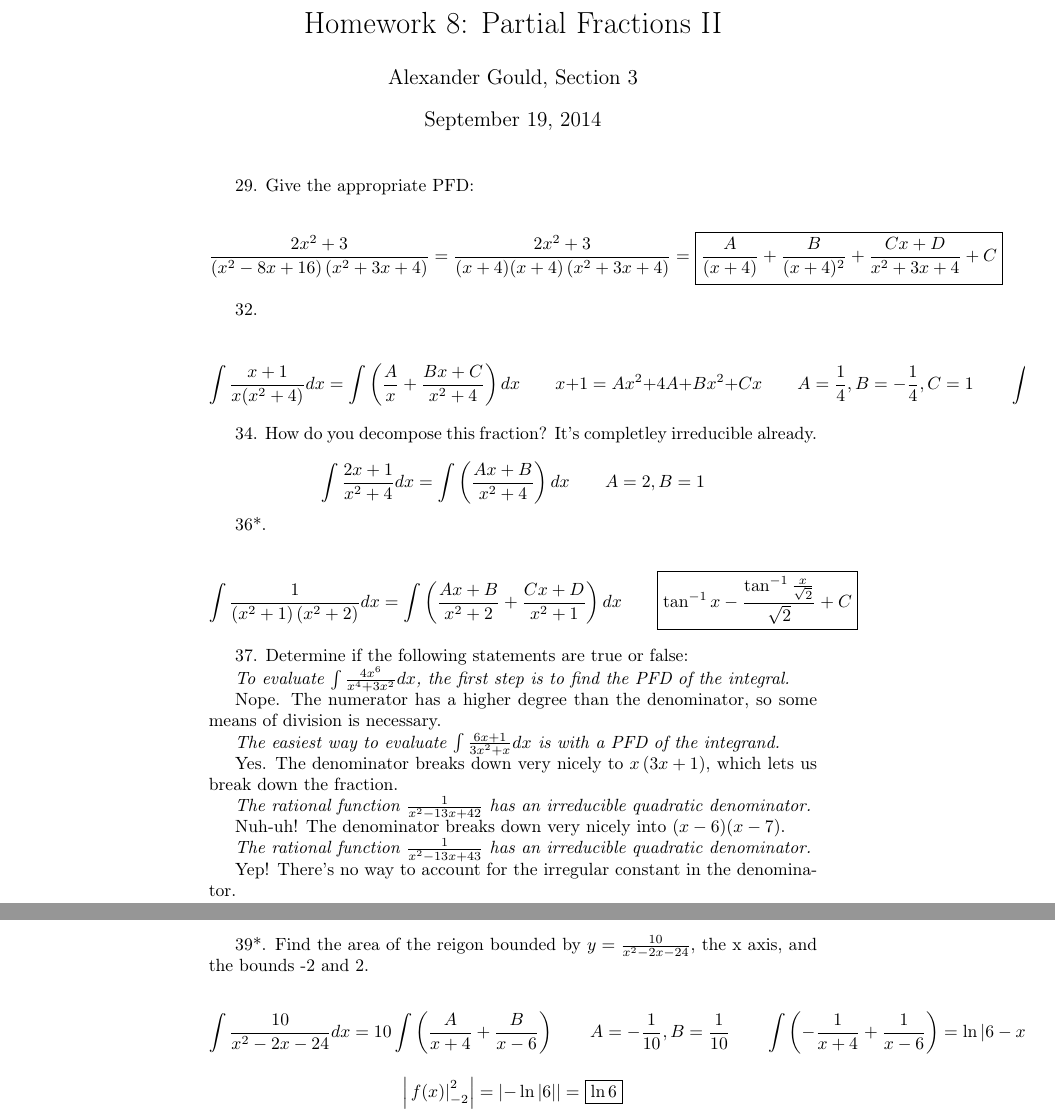
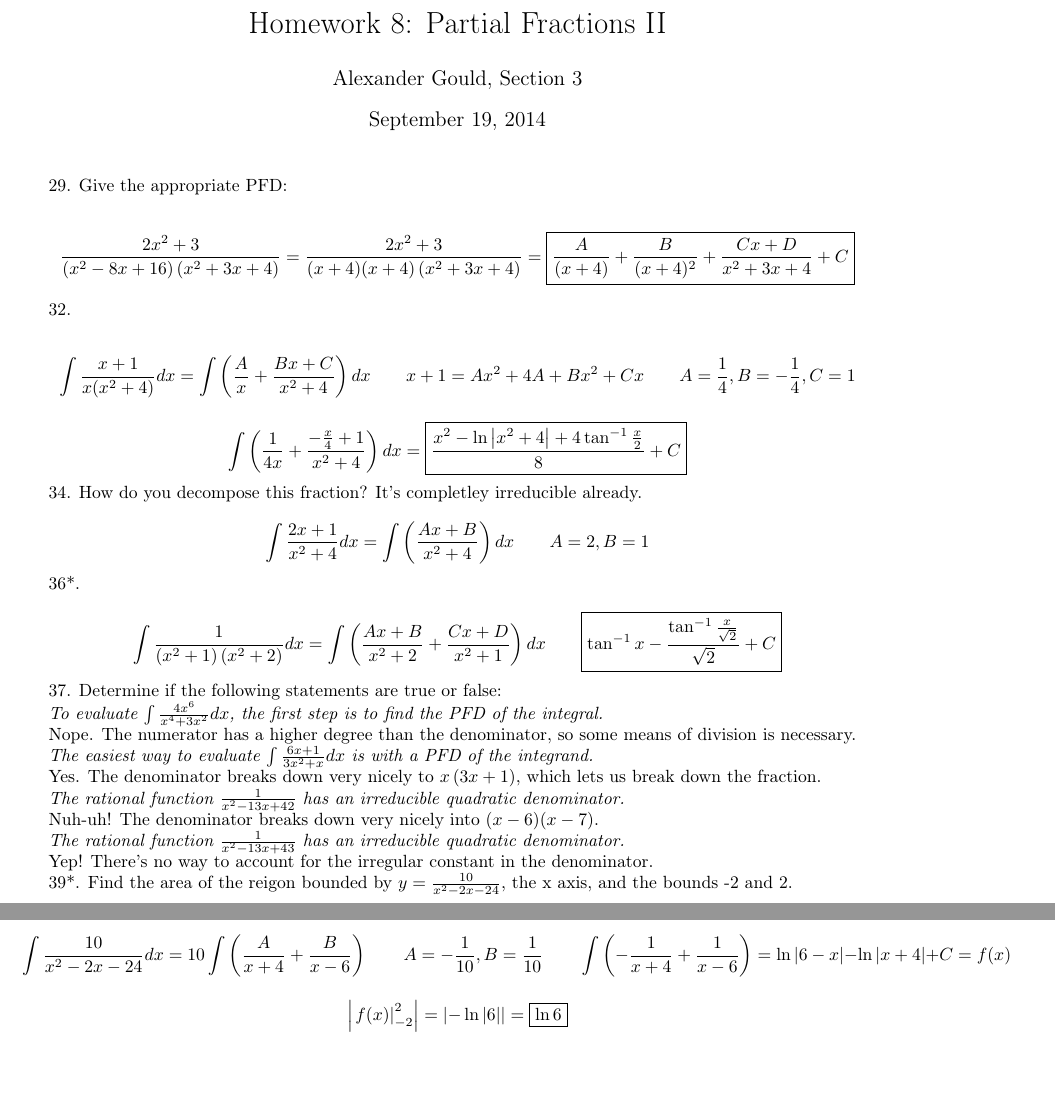
Before and after one commit to a7a00/Stufts, a LaTeX problem sheet (Calculus/Homework/HW8.tex): two parts of pages 1 and 2 of 2, joined at a grey line, cut so that both start at the same text, the shorter picture padded with empty space. Compiled offline with pdfLaTeX.

Commit message:
Fixed Formatting

```diff
--- a/Calculus/Homework/HW8.tex
+++ b/Calculus/Homework/HW8.tex
@@ -3,6 +3,8 @@
 \documentclass[english]{article}
 \usepackage[T1]{fontenc}
 \usepackage[latin9]{inputenc}
+\usepackage{geometry}
+\geometry{verbose,lmargin=1cm}
 \usepackage{amsmath}
 \usepackage{esint}
 
@@ -36,7 +38,12 @@
 32.
 
 \[
-\int\frac{x+1}{x(x^{2}+4)}dx=\int\left(\frac{A}{x}+\frac{Bx+C}{x^{2}+4}\right)dx\qquad x+1=Ax^{2}+4A+Bx^{2}+Cx\qquad A=\frac{1}{4},B=-\frac{1}{4},C=1\qquad\int\left(\frac{1}{4x}+\frac{-\frac{x}{4}+1}{x^{2}+4}\right)dx=\boxed{\frac{x^{2}-\ln\left|x^{2}+4\right|+4\tan^{-1}\frac{x}{2}}{8}+C}
+\int\frac{x+1}{x(x^{2}+4)}dx=\int\left(\frac{A}{x}+\frac{Bx+C}{x^{2}+4}\right)dx\qquad x+1=Ax^{2}+4A+Bx^{2}+Cx\qquad A=\frac{1}{4},B=-\frac{1}{4},C=1
+\]
+
+
+\[
+\int\left(\frac{1}{4x}+\frac{-\frac{x}{4}+1}{x^{2}+4}\right)dx=\boxed{\frac{x^{2}-\ln\left|x^{2}+4\right|+4\tan^{-1}\frac{x}{2}}{8}+C}
 \]
 
 
```
Also changed, not shown: Calculus/Homework/HW8.pdf.
